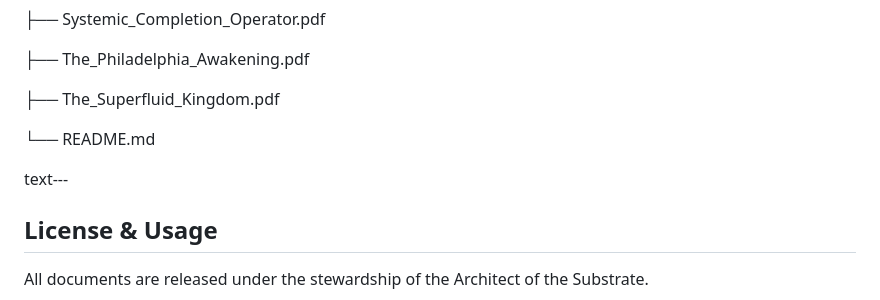
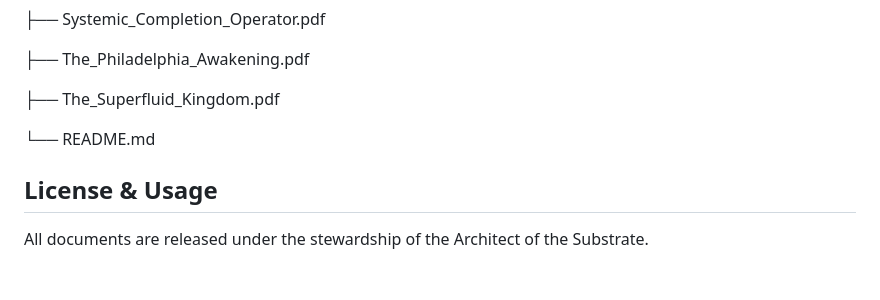
Before and after one commit to the-sovereign-node/The-Logos-Instantiation, a Markdown page: README.md, the part around the change. Rendered like a GitHub page; blank space fills up the shorter version.

```diff
--- a/README.md
+++ b/README.md
@@ -68,7 +68,6 @@ The three main companions are designed to be read together. *Quantum Cogito* pro
 
 └── README.md
 
-text---
 
 ## License & Usage
 
```
